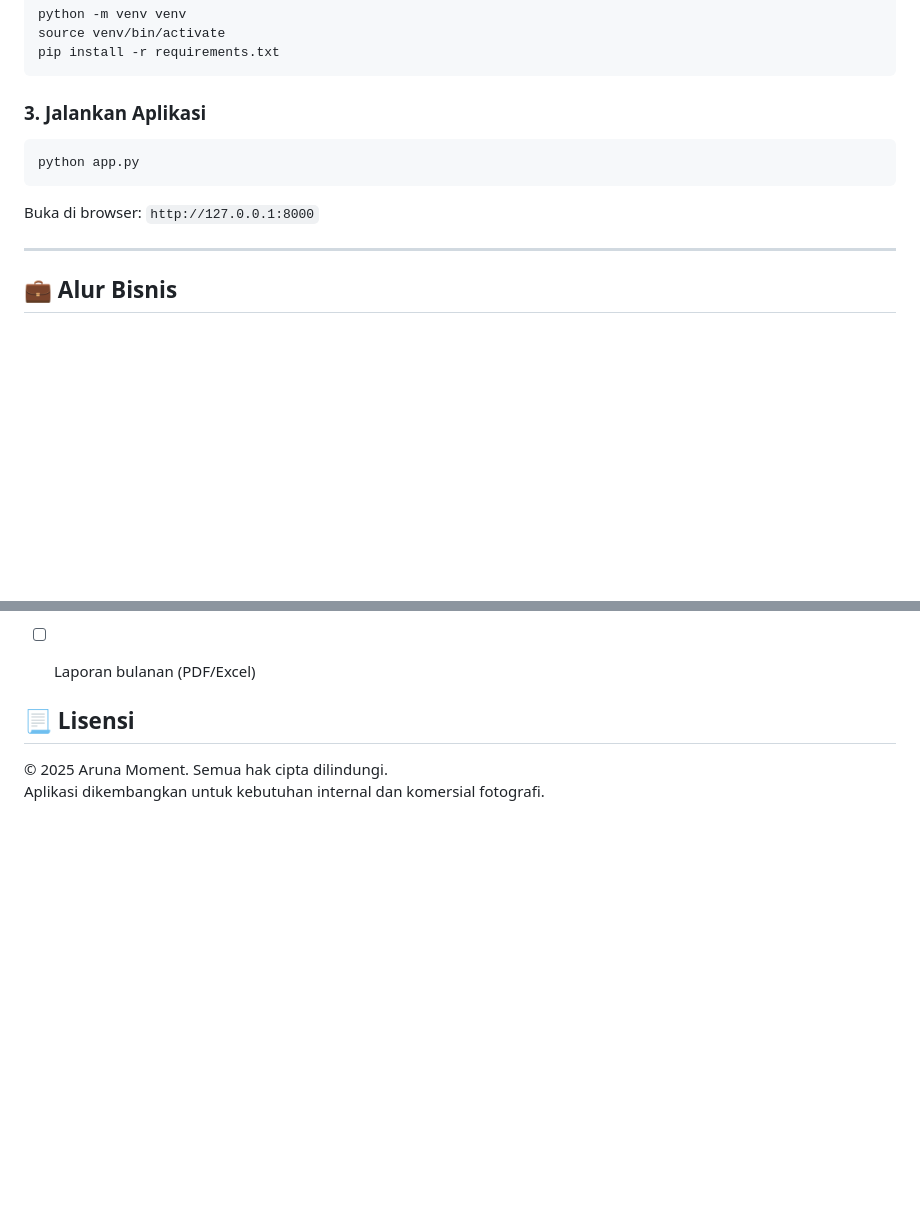
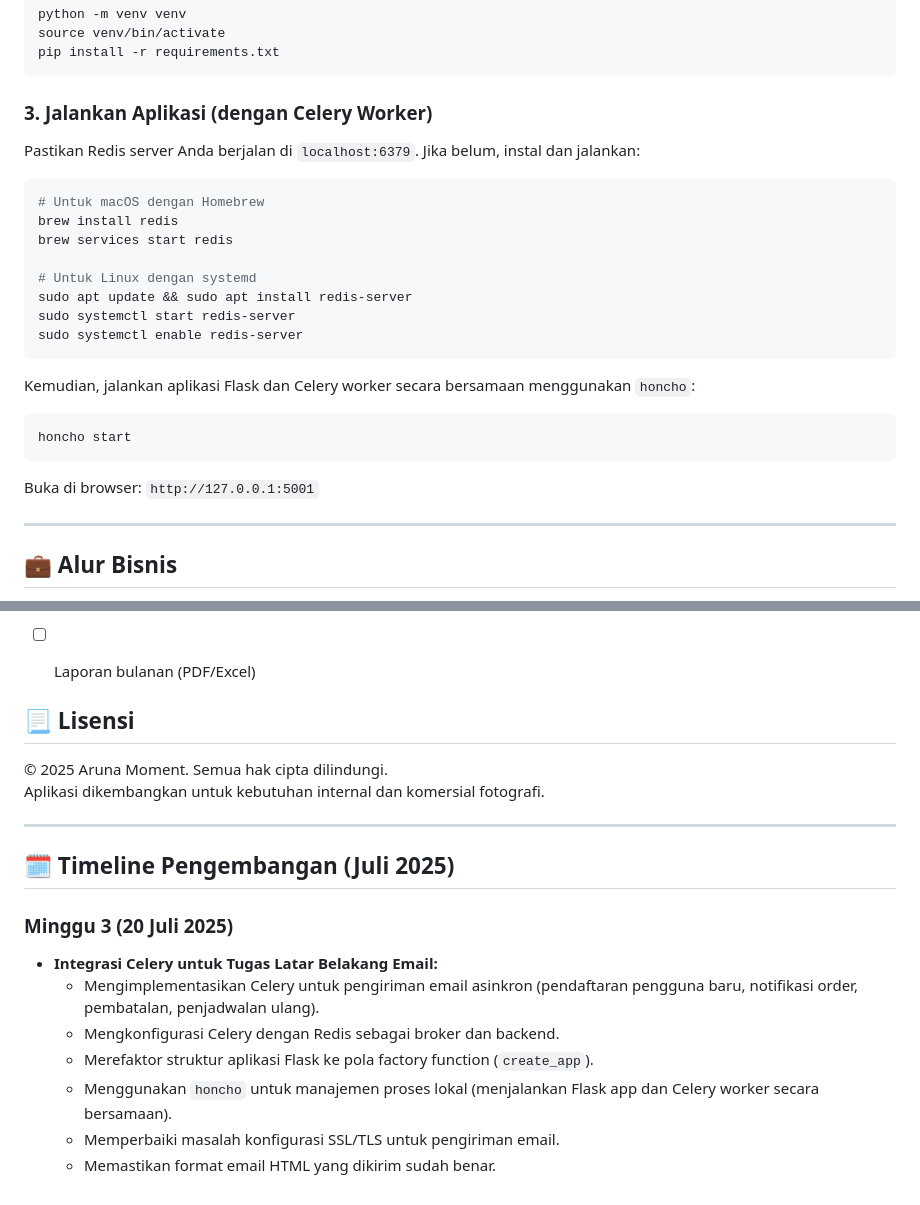
Before and after one commit to initHD3v/initialHGalelio, a Markdown page: README.md, 2 parts joined by grey strips. GitHub-like rendering; blank space fills up the shorter version.

Commit message:
docs: Perbarui README.md dengan detail Celery dan timeline
Menambahkan informasi tentang integrasi Celery, Redis, dan Honcho ke README.md.
Memperbarui bagian teknologi, struktur proyek, dan cara menjalankan aplikasi.
Menambahkan bagian timeline pengembangan untuk mencatat pekerjaan yang telah selesai.

````diff
--- a/README.md
+++ b/README.md
@@ -82,12 +85,28 @@ source venv/bin/activate
 pip install -r requirements.txt
 ```
 
-### 3. Jalankan Aplikasi
+### 3. Jalankan Aplikasi (dengan Celery Worker)
+
+Pastikan Redis server Anda berjalan di `localhost:6379`. Jika belum, instal dan jalankan:
+
 ```bash
-python app.py
+# Untuk macOS dengan Homebrew
+brew install redis
+brew services start redis
+
+# Untuk Linux dengan systemd
+sudo apt update && sudo apt install redis-server
+sudo systemctl start redis-server
+sudo systemctl enable redis-server
 ```
 
-Buka di browser: `http://127.0.0.1:8000`
+Kemudian, jalankan aplikasi Flask dan Celery worker secara bersamaan menggunakan `honcho`:
+
+```bash
+honcho start
+```
+
+Buka di browser: `http://127.0.0.1:5001`
 
 ---
 
@@ -126,3 +145,16 @@ Buka di browser: `http://127.0.0.1:8000`
 
 © 2025 Aruna Moment. Semua hak cipta dilindungi.
 Aplikasi dikembangkan untuk kebutuhan internal dan komersial fotografi.
+
+---
+
+## 🗓️ Timeline Pengembangan (Juli 2025)
+
+### Minggu 3 (20 Juli 2025)
+- **Integrasi Celery untuk Tugas Latar Belakang Email:**
+  - Mengimplementasikan Celery untuk pengiriman email asinkron (pendaftaran pengguna baru, notifikasi order, pembatalan, penjadwalan ulang).
+  - Mengkonfigurasi Celery dengan Redis sebagai broker dan backend.
+  - Merefaktor struktur aplikasi Flask ke pola factory function (`create_app`).
+  - Menggunakan `honcho` untuk manajemen proses lokal (menjalankan Flask app dan Celery worker secara bersamaan).
+  - Memperbaiki masalah konfigurasi SSL/TLS untuk pengiriman email.
+  - Memastikan format email HTML yang dikirim sudah benar.
````
Also changed, not shown: other parts of README.md (+5 -2 lines).
